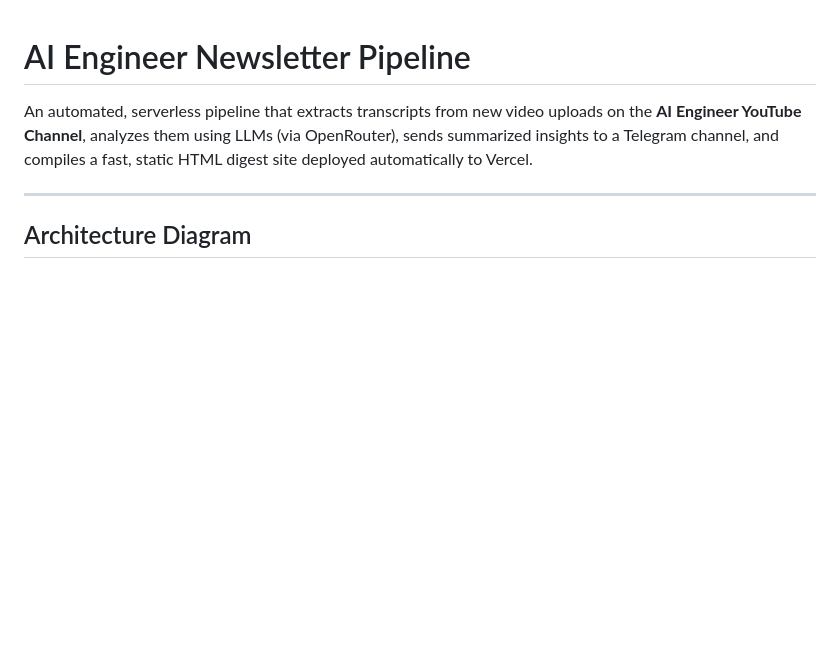
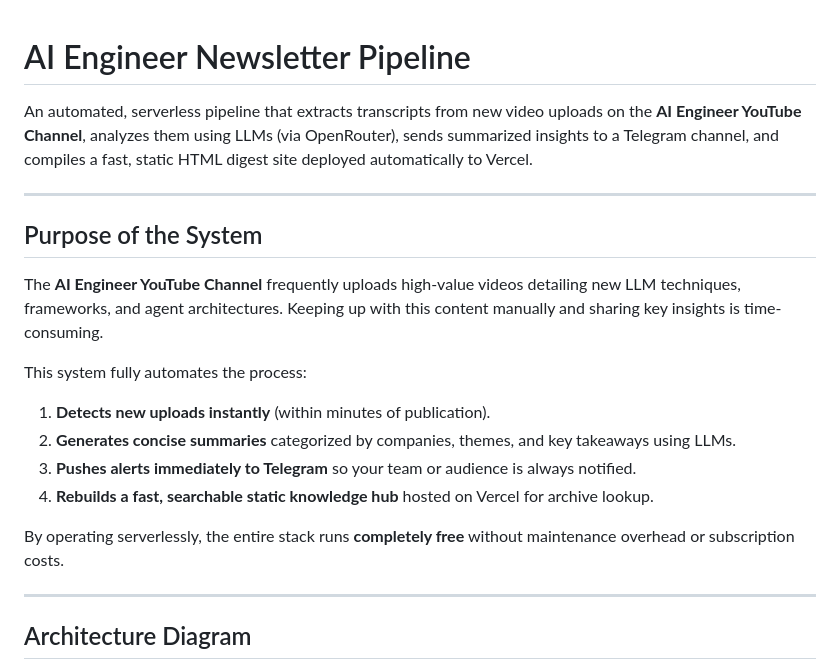
Before and after one commit to briannoelkesuma/ai_engineer_newsletter, a Markdown page: README.md, the part around one of its changes. Rendered like a GitHub page; blank space fills up the shorter version.

````diff
--- a/README.md
+++ b/README.md
@@ -4,6 +4,20 @@ An automated, serverless pipeline that extracts transcripts from new video uploa
 
 ---
 
+## Purpose of the System
+
+The **AI Engineer YouTube Channel** frequently uploads high-value videos detailing new LLM techniques, frameworks, and agent architectures. Keeping up with this content manually and sharing key insights is time-consuming.
+
+This system fully automates the process:
+1. **Detects new uploads instantly** (within minutes of publication).
+2. **Generates concise summaries** categorized by companies, themes, and key takeaways using LLMs.
+3. **Pushes alerts immediately to Telegram** so your team or audience is always notified.
+4. **Rebuilds a fast, searchable static knowledge hub** hosted on Vercel for archive lookup.
+
+By operating serverlessly, the entire stack runs **completely free** without maintenance overhead or subscription costs.
+
+---
+
 ## Architecture Diagram
 
 ```mermaid
````
Also changed, not shown: other parts of README.md (+67 -31 lines).
